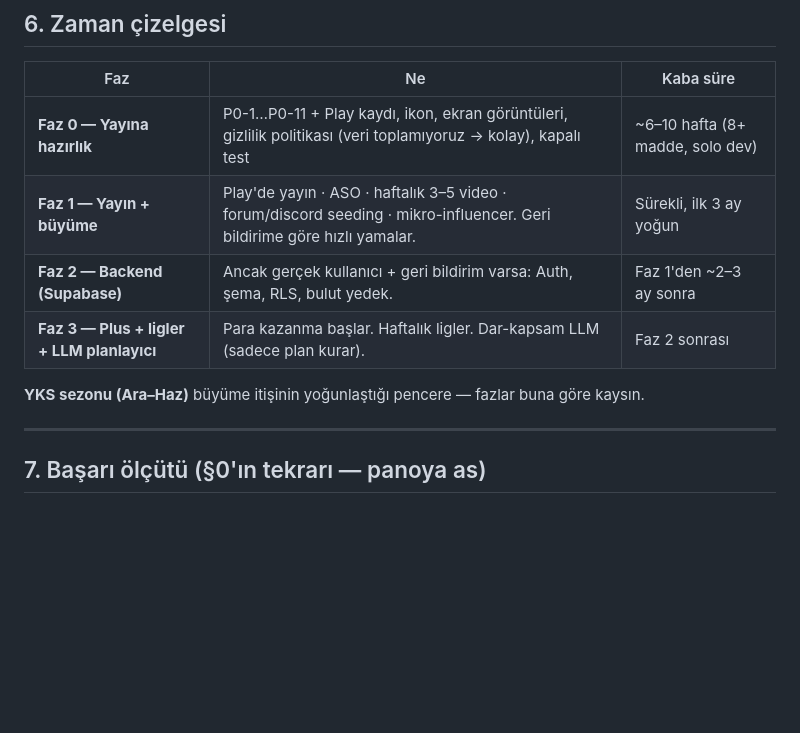
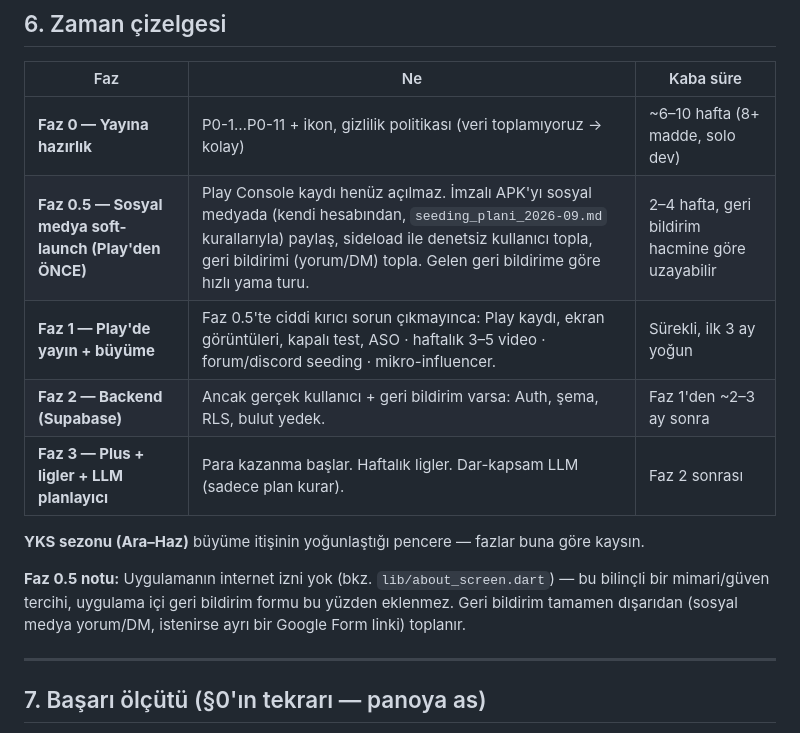
Before and after one commit to sancarcomert/study-learn, a Markdown page: docs/pusula_buyume_plani_2026.md, the part around the change. Drawn GitHub-style; blank space fills up the shorter version.

Commit message:
docs: sosyal medya soft-launch fazını (Faz 0.5) büyüme planına ekle
Play Store'a direkt çıkmak yerine önce imzalı APK'yı sosyal medyada
paylaşıp geri bildirim toplama kararına göre zaman çizelgesi güncellendi.
Uygulamanın internet izni olmadığı için uygulama içi geri bildirim formu
eklenmeyeceği, geri bildirimin dışarıdan toplanacağı not edildi.

Co-Authored-By: Claude Sonnet 5 <noreply@anthropic.com>
Claude-Session: https://claude.ai/code/session_011BnwbQYahVt6PcCT4bjnAz

```diff
--- a/docs/pusula_buyume_plani_2026.md
+++ b/docs/pusula_buyume_plani_2026.md
@@ -136,12 +136,18 @@ Kullanıcı video/edit yapmayı kabul etti — iki koldan yürür:
 
 | Faz | Ne | Kaba süre |
 |---|---|---|
-| **Faz 0 — Yayına hazırlık** | P0-1…P0-11 + Play kaydı, ikon, ekran görüntüleri, gizlilik politikası (veri toplamıyoruz → kolay), kapalı test | ~6–10 hafta (8+ madde, solo dev) |
-| **Faz 1 — Yayın + büyüme** | Play'de yayın · ASO · haftalık 3–5 video · forum/discord seeding · mikro-influencer. Geri bildirime göre hızlı yamalar. | Sürekli, ilk 3 ay yoğun |
+| **Faz 0 — Yayına hazırlık** | P0-1…P0-11 + ikon, gizlilik politikası (veri toplamıyoruz → kolay) | ~6–10 hafta (8+ madde, solo dev) |
+| **Faz 0.5 — Sosyal medya soft-launch (Play'den ÖNCE)** | Play Console kaydı henüz açılmaz. İmzalı APK'yı sosyal medyada (kendi hesabından, `seeding_plani_2026-09.md` kurallarıyla) paylaş, sideload ile denetsiz kullanıcı topla, geri bildirimi (yorum/DM) topla. Gelen geri bildirime göre hızlı yama turu. | 2–4 hafta, geri bildirim hacmine göre uzayabilir |
+| **Faz 1 — Play'de yayın + büyüme** | Faz 0.5'te ciddi kırıcı sorun çıkmayınca: Play kaydı, ekran görüntüleri, kapalı test, ASO · haftalık 3–5 video · forum/discord seeding · mikro-influencer. | Sürekli, ilk 3 ay yoğun |
 | **Faz 2 — Backend (Supabase)** | Ancak gerçek kullanıcı + geri bildirim varsa: Auth, şema, RLS, bulut yedek. | Faz 1'den ~2–3 ay sonra |
 | **Faz 3 — Plus + ligler + LLM planlayıcı** | Para kazanma başlar. Haftalık ligler. Dar-kapsam LLM (sadece plan kurar). | Faz 2 sonrası |
 
 **YKS sezonu (Ara–Haz)** büyüme itişinin yoğunlaştığı pencere — fazlar buna göre kaysın.
+
+**Faz 0.5 notu:** Uygulamanın internet izni yok (bkz. `lib/about_screen.dart`) —
+bu bilinçli bir mimari/güven tercihi, uygulama içi geri bildirim formu bu yüzden
+eklenmez. Geri bildirim tamamen dışarıdan (sosyal medya yorum/DM, istenirse
+ayrı bir Google Form linki) toplanır.
 
 ---
 
```
